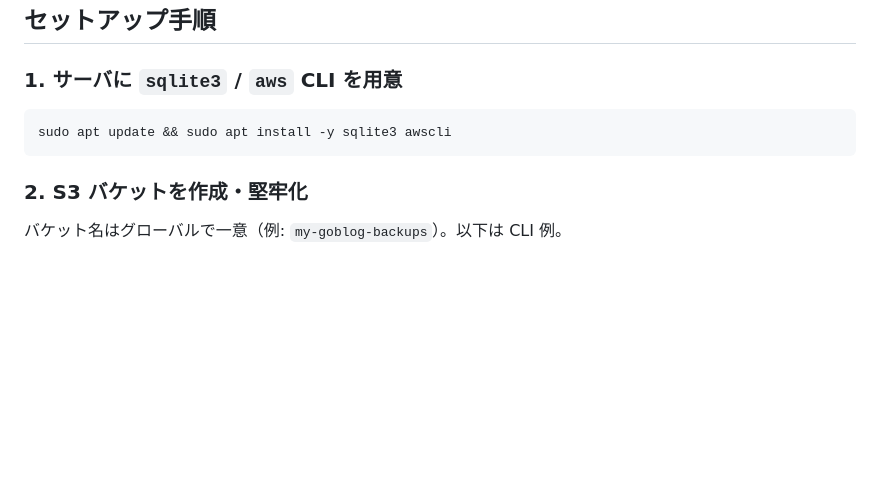
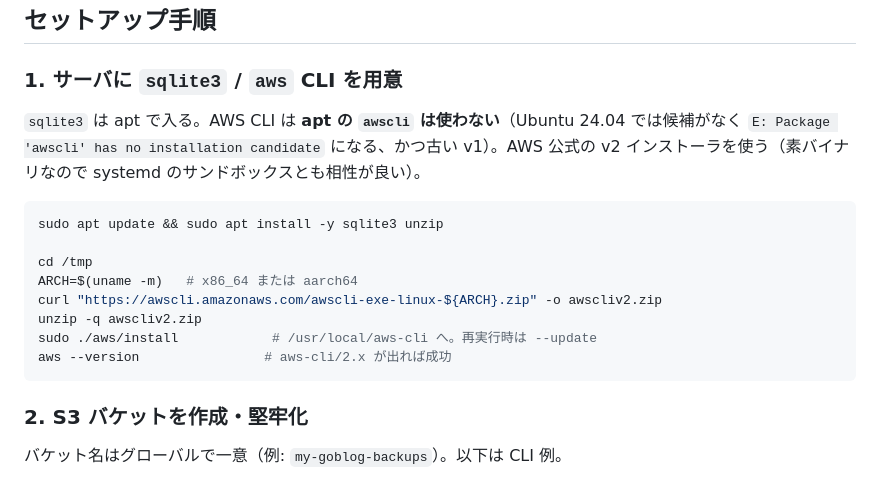
Before and after one commit to capybara-translation/goblog, a Markdown page: docs/BACKUP.md, the part around the change. GitHub-like rendering; blank space fills up the shorter version.

Commit message:
docs(backup): install AWS CLI v2 via official installer, not apt
apt's `awscli` has no installation candidate on Ubuntu 24.04 (and is the
deprecated v1). Use the official v2 zip installer, which is a plain binary
under /usr/local/bin and plays well with the hardened systemd sandbox.

Co-Authored-By: Claude Opus 4.8 <noreply@anthropic.com>

````diff
--- a/docs/BACKUP.md
+++ b/docs/BACKUP.md
@@ -38,8 +38,17 @@ goblog はロールバックジャーナルモード（WAL ではない）で動
 
 ### 1. サーバに `sqlite3` / `aws` CLI を用意
 
+`sqlite3` は apt で入る。AWS CLI は **apt の `awscli` は使わない**（Ubuntu 24.04 では候補がなく `E: Package 'awscli' has no installation candidate` になる、かつ古い v1）。AWS 公式の v2 インストーラを使う（素バイナリなので systemd のサンドボックスとも相性が良い）。
+
 ```bash
-sudo apt update && sudo apt install -y sqlite3 awscli
+sudo apt update && sudo apt install -y sqlite3 unzip
+
+cd /tmp
+ARCH=$(uname -m)   # x86_64 または aarch64
+curl "https://awscli.amazonaws.com/awscli-exe-linux-${ARCH}.zip" -o awscliv2.zip
+unzip -q awscliv2.zip
+sudo ./aws/install            # /usr/local/aws-cli へ。再実行時は --update
+aws --version                # aws-cli/2.x が出れば成功
 ```
 
 ### 2. S3 バケットを作成・堅牢化
````
